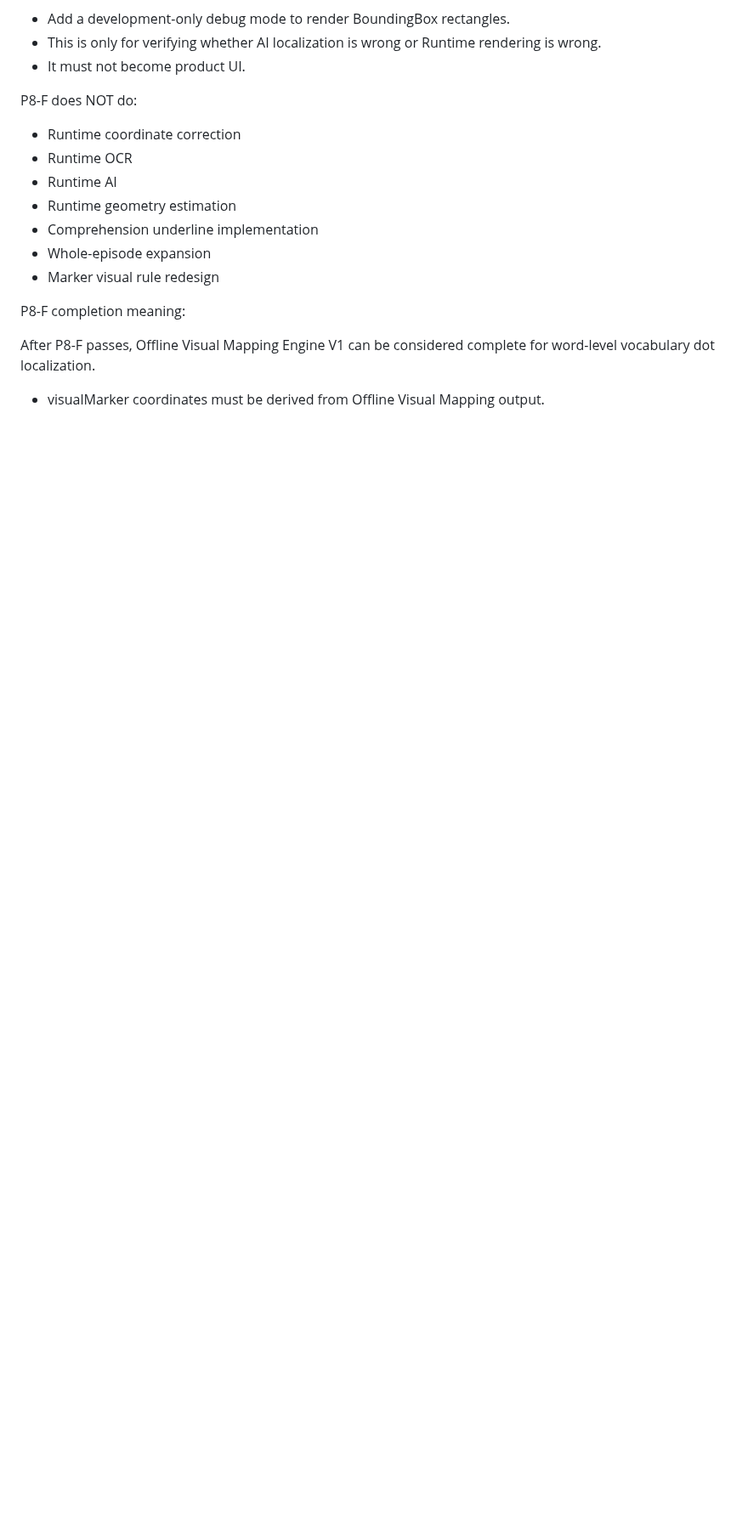
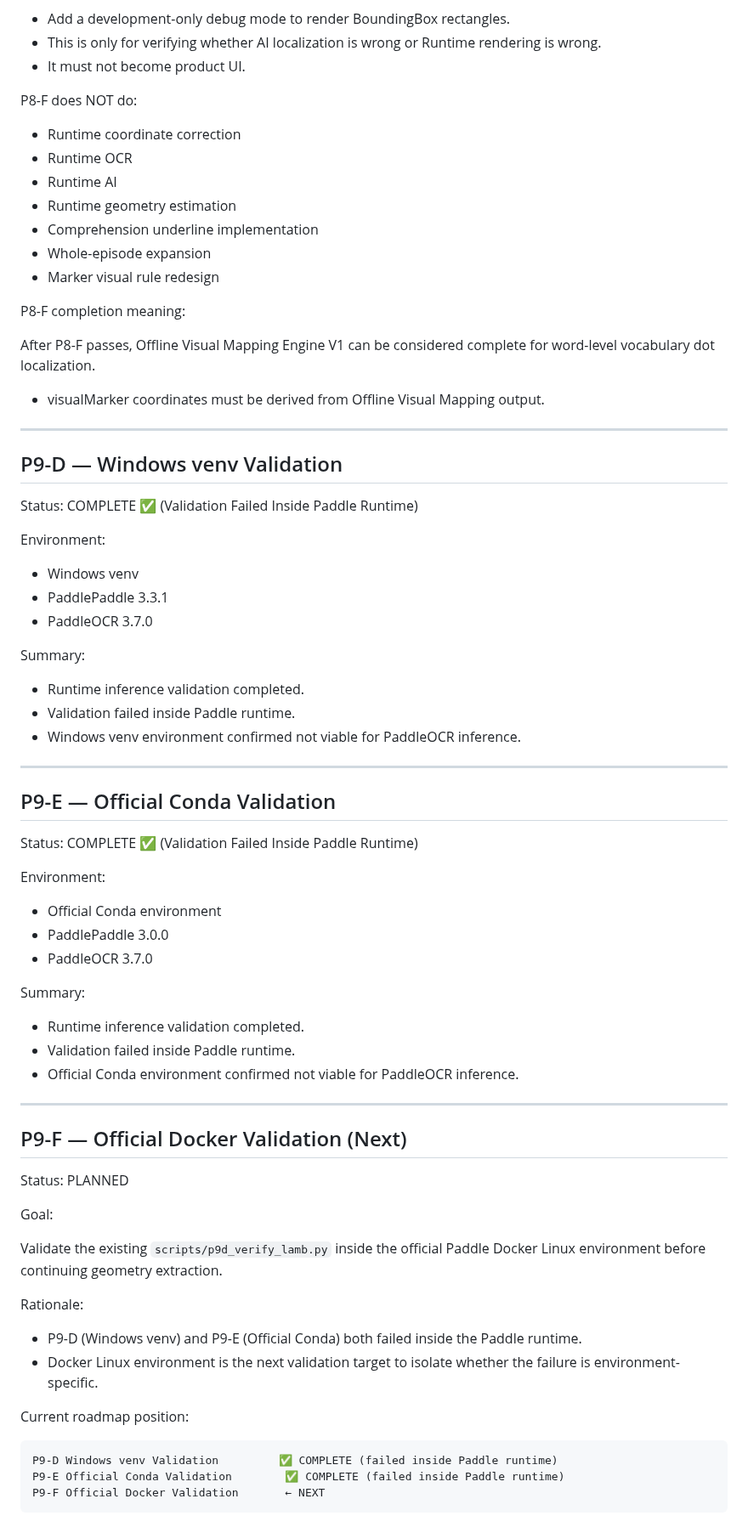
Before and after one commit to sunjade493-wq/video-english-assistant, a Markdown page: docs/PROJECT_STATUS_V6.md, the part around the change. Shown at 85% size. Drawn GitHub-style; blank space fills up the shorter version.

Commit message:
docs: update project status for P9-D P9-E and P9-F roadmap

````diff
--- a/docs/PROJECT_STATUS_V6.md
+++ b/docs/PROJECT_STATUS_V6.md
@@ -2765,3 +2765,62 @@ P8-F completion meaning:
 
 After P8-F passes, Offline Visual Mapping Engine V1 can be considered complete for word-level vocabulary dot localization.
 - visualMarker coordinates must be derived from Offline Visual Mapping output.
+
+---
+
+## P9-D — Windows venv Validation
+
+Status: COMPLETE ✅ (Validation Failed Inside Paddle Runtime)
+
+Environment:
+
+- Windows venv
+- PaddlePaddle 3.3.1
+- PaddleOCR 3.7.0
+
+Summary:
+
+- Runtime inference validation completed.
+- Validation failed inside Paddle runtime.
+- Windows venv environment confirmed not viable for PaddleOCR inference.
+
+---
+
+## P9-E — Official Conda Validation
+
+Status: COMPLETE ✅ (Validation Failed Inside Paddle Runtime)
+
+Environment:
+
+- Official Conda environment
+- PaddlePaddle 3.0.0
+- PaddleOCR 3.7.0
+
+Summary:
+
+- Runtime inference validation completed.
+- Validation failed inside Paddle runtime.
+- Official Conda environment confirmed not viable for PaddleOCR inference.
+
+---
+
+## P9-F — Official Docker Validation (Next)
+
+Status: PLANNED
+
+Goal:
+
+Validate the existing `scripts/p9d_verify_lamb.py` inside the official Paddle Docker Linux environment before continuing geometry extraction.
+
+Rationale:
+
+- P9-D (Windows venv) and P9-E (Official Conda) both failed inside the Paddle runtime.
+- Docker Linux environment is the next validation target to isolate whether the failure is environment-specific.
+
+Current roadmap position:
+
+```text
+P9-D Windows venv Validation         ✅ COMPLETE (failed inside Paddle runtime)
+P9-E Official Conda Validation        ✅ COMPLETE (failed inside Paddle runtime)
+P9-F Official Docker Validation       ← NEXT
+```
````
